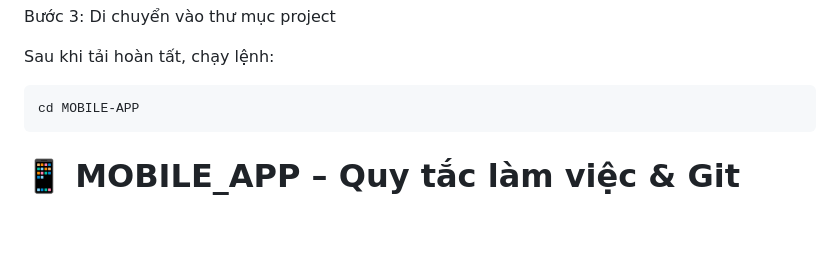
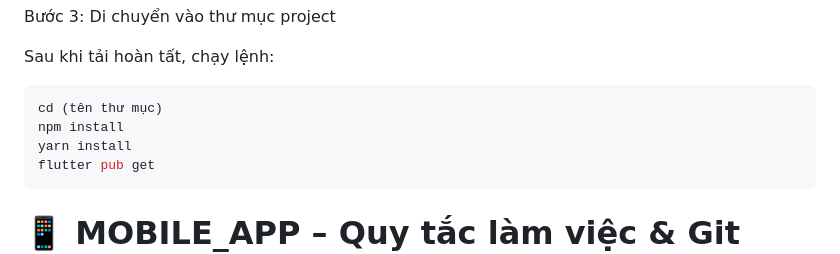
Before and after one commit to hien281/MOBILE-APP, a Markdown page: README.md, the part around the change. GitHub-like rendering; blank space fills up the shorter version.

````diff
--- a/README.md
+++ b/README.md
@@ -17,7 +17,10 @@ Bước 3: Di chuyển vào thư mục project
 Sau khi tải hoàn tất, chạy lệnh:
 
 ```bash
-cd MOBILE-APP
+cd (tên thư mục)
+npm install
+yarn install
+flutter pub get
 ```
 
 # 📱 MOBILE_APP – Quy tắc làm việc & Git Workflow
````
